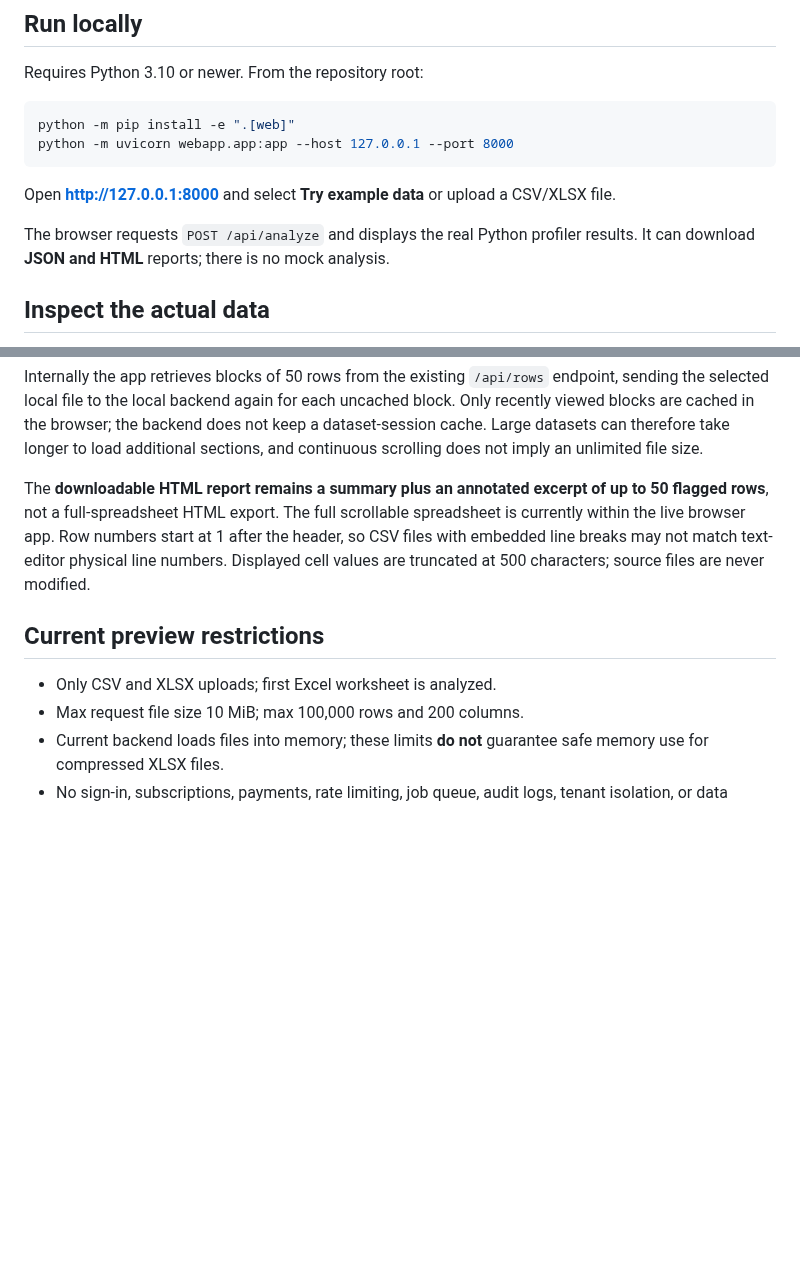
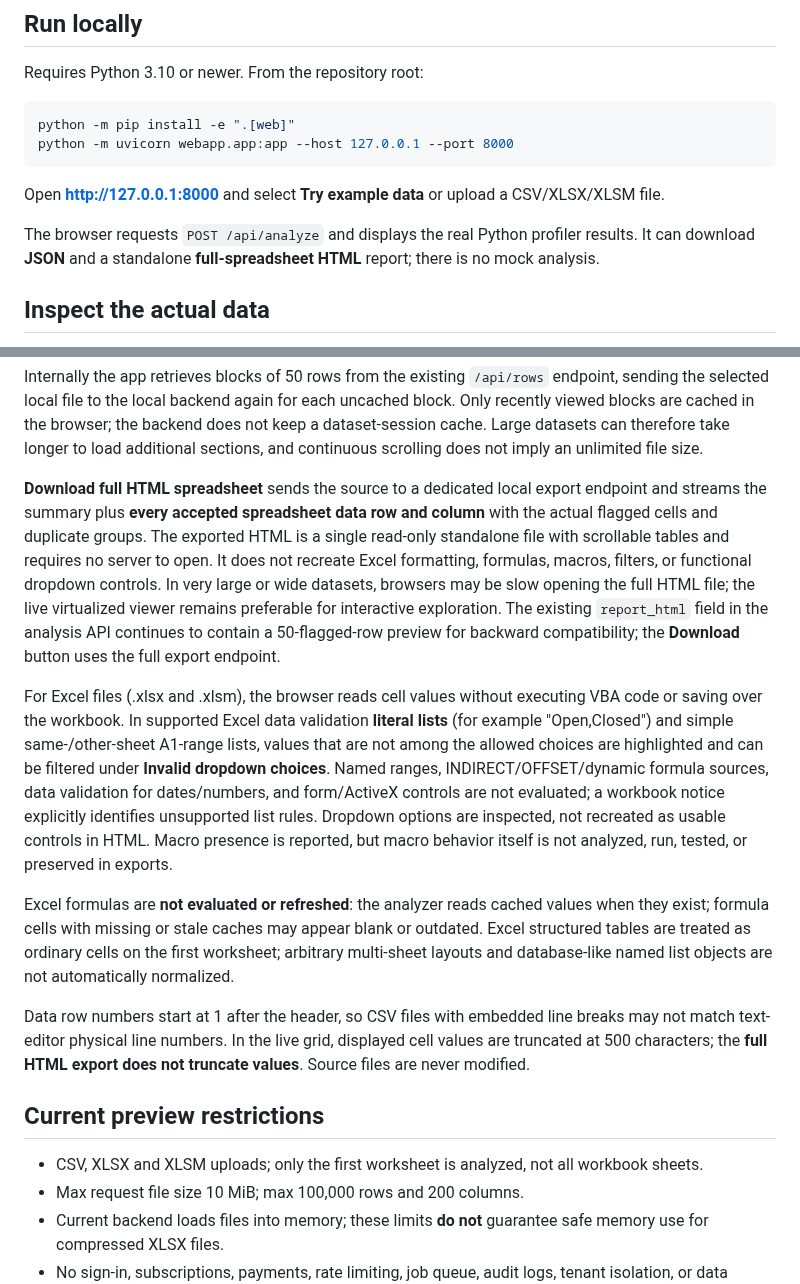
Before and after one commit to Shahedr/data-quality-detective, a Markdown page: webapp/README.md, 2 parts joined by grey strips. Rendered like a GitHub page; blank space fills up the shorter version.

Commit message:
Explain complete HTML export and safe Excel VBA/list-validation boundaries

````diff
--- a/webapp/README.md
+++ b/webapp/README.md
@@ -11,9 +11,9 @@ python -m pip install -e ".[web]"
 python -m uvicorn webapp.app:app --host 127.0.0.1 --port 8000
 ```
 
-Open **http://127.0.0.1:8000** and select **Try example data** or upload a CSV/XLSX file.
+Open **http://127.0.0.1:8000** and select **Try example data** or upload a CSV/XLSX/XLSM file.
 
-The browser requests `POST /api/analyze` and displays the real Python profiler results. It can download **JSON and HTML** reports; there is no mock analysis.
+The browser requests `POST /api/analyze` and displays the real Python profiler results. It can download **JSON** and a standalone **full-spreadsheet HTML** report; there is no mock analysis.
 
 ## Inspect the actual data
 
@@ -42,16 +42,43 @@ the backend does not keep a dataset-session cache. Large datasets can
 therefore take longer to load additional sections, and continuous scrolling
 does not imply an unlimited file size.
 
-The **downloadable HTML report remains a summary plus an annotated excerpt
-of up to 50 flagged rows**, not a full-spreadsheet HTML export. The full
-scrollable spreadsheet is currently within the live browser app.
-Row numbers start at 1 after the header, so CSV files with embedded line breaks
-may not match text-editor physical line numbers. Displayed cell values are
-truncated at 500 characters; source files are never modified.
+**Download full HTML spreadsheet** sends the source to a dedicated local
+export endpoint and streams the summary plus **every accepted spreadsheet
+data row and column** with the actual flagged cells and duplicate groups.
+The exported HTML is a single read-only standalone file with scrollable
+tables and requires no server to open. It does not recreate Excel formatting,
+formulas, macros, filters, or functional dropdown controls. In very large or
+wide datasets, browsers may be slow opening the full HTML file; the live
+virtualized viewer remains preferable for interactive exploration.
+The existing `report_html` field in the analysis API continues to contain a
+50-flagged-row preview for backward compatibility; the **Download** button
+uses the full export endpoint.
+
+For Excel files (.xlsx and .xlsm), the browser reads cell values without
+executing VBA code or saving over the workbook. In supported Excel data
+validation **literal lists** (for example "Open,Closed") and simple
+same-/other-sheet A1-range lists, values that are not among the allowed
+choices are highlighted and can be filtered under **Invalid dropdown choices**.
+Named ranges, INDIRECT/OFFSET/dynamic formula sources, data validation for
+dates/numbers, and form/ActiveX controls are not evaluated; a workbook notice
+explicitly identifies unsupported list rules. Dropdown options are inspected,
+not recreated as usable controls in HTML. Macro presence is reported, but
+macro behavior itself is not analyzed, run, tested, or preserved in exports.
+
+Excel formulas are **not evaluated or refreshed**: the analyzer reads cached
+values when they exist; formula cells with missing or stale caches may appear
+blank or outdated. Excel structured tables are treated as ordinary cells on
+the first worksheet; arbitrary multi-sheet layouts and database-like named
+list objects are not automatically normalized.
+
+Data row numbers start at 1 after the header, so CSV files with embedded
+line breaks may not match text-editor physical line numbers. In the live
+grid, displayed cell values are truncated at 500 characters; the **full HTML
+export does not truncate values**. Source files are never modified.
 
 ## Current preview restrictions
 
-- Only CSV and XLSX uploads; first Excel worksheet is analyzed.
+- CSV, XLSX and XLSM uploads; only the first worksheet is analyzed, not all workbook sheets.
 - Max request file size 10 MiB; max 100,000 rows and 200 columns.
 - Current backend loads files into memory; these limits **do not** guarantee safe memory use for compressed XLSX files.
 - No sign-in, subscriptions, payments, rate limiting, job queue, audit logs, tenant isolation, or data retention/privacy policy.
````
